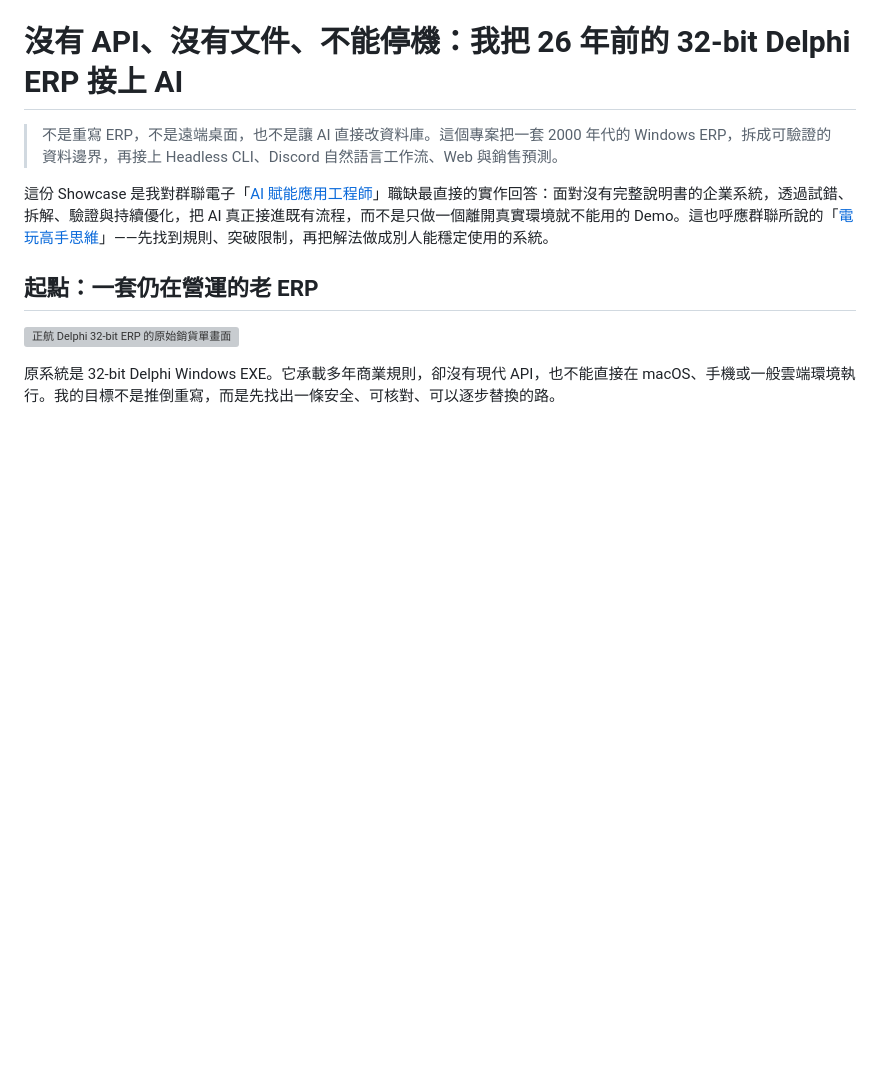
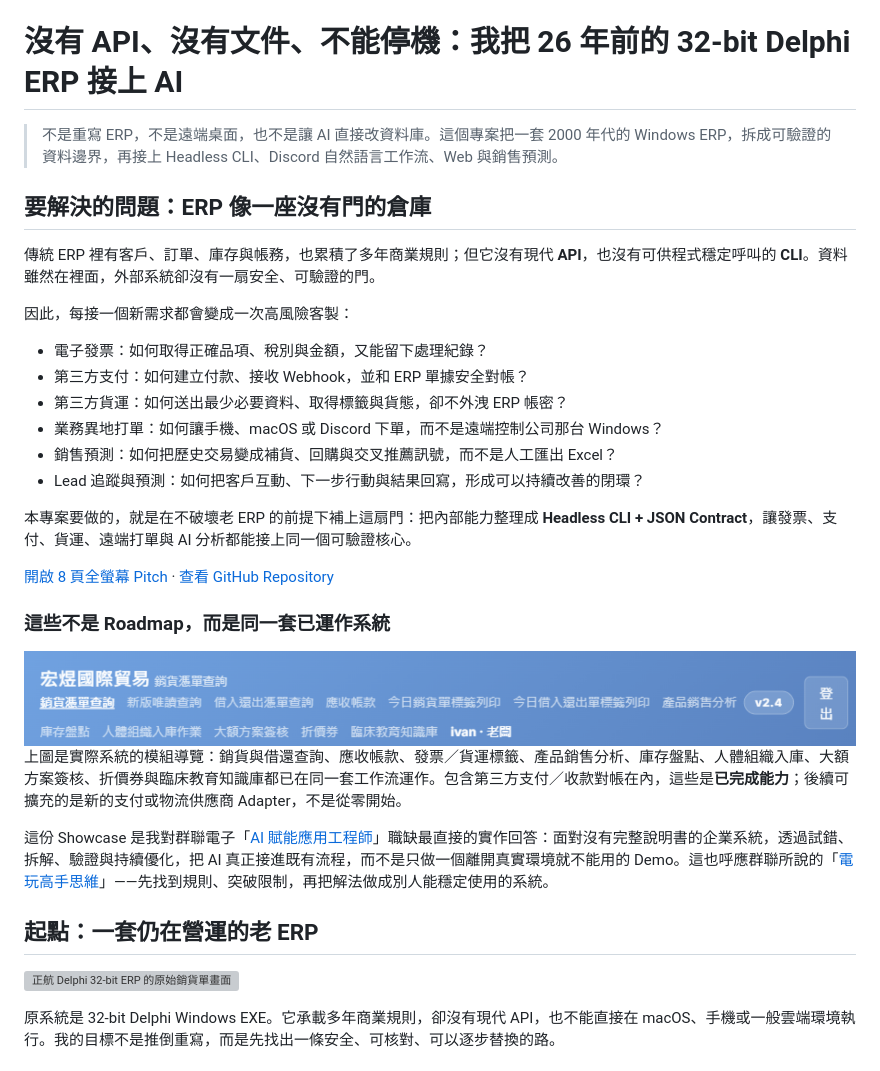
Before and after one commit to joeIvan2/legacy-erp-headless-bridge, a Markdown page: README.md, the part around the change. Drawn GitHub-style; pictures changed too: docs/screenshots/erp-workflow-navigation.png (added); blank space fills up the shorter version; grey boxes are pictures that could not be loaded.

Commit message:
feat: add eight-slide ERP to AI pitch site

```diff
--- a/README.md
+++ b/README.md
@@ -1,6 +1,31 @@
 # 沒有 API、沒有文件、不能停機：我把 26 年前的 32-bit Delphi ERP 接上 AI
 
 > 不是重寫 ERP，不是遠端桌面，也不是讓 AI 直接改資料庫。這個專案把一套 2000 年代的 Windows ERP，拆成可驗證的資料邊界，再接上 Headless CLI、Discord 自然語言工作流、Web 與銷售預測。
+
+## 要解決的問題：ERP 像一座沒有門的倉庫
+
+傳統 ERP 裡有客戶、訂單、庫存與帳務，也累積了多年商業規則；但它沒有現代 **API**，也沒有可供程式穩定呼叫的 **CLI**。資料雖然在裡面，外部系統卻沒有一扇安全、可驗證的門。
+
+因此，每接一個新需求都會變成一次高風險客製：
+
+- 電子發票：如何取得正確品項、稅別與金額，又能留下處理紀錄？
+- 第三方支付：如何建立付款、接收 Webhook，並和 ERP 單據安全對帳？
+- 第三方貨運：如何送出最少必要資料、取得標籤與貨態，卻不外洩 ERP 帳密？
+- 業務異地打單：如何讓手機、macOS 或 Discord 下單，而不是遠端控制公司那台 Windows？
+- 銷售預測：如何把歷史交易變成補貨、回購與交叉推薦訊號，而不是人工匯出 Excel？
+- Lead 追蹤與預測：如何把客戶互動、下一步行動與結果回寫，形成可以持續改善的閉環？
+
+本專案要做的，就是在不破壞老 ERP 的前提下補上這扇門：把內部能力整理成 **Headless CLI + JSON Contract**，讓發票、支付、貨運、遠端打單與 AI 分析都能接上同一個可驗證核心。
+
+[開啟 8 頁全螢幕 Pitch](https://joeivan2.github.io/legacy-erp-headless-bridge/) · [查看 GitHub Repository](https://github.com/joeIvan2/legacy-erp-headless-bridge)
+
+### 這些不是 Roadmap，而是同一套已運作系統
+
+<a href="docs/screenshots/erp-workflow-navigation.png">
+  <img src="docs/screenshots/erp-workflow-navigation.png" alt="實際系統導覽列，顯示銷貨憑單、新版唯讀查詢、借入還出、應收帳款、標籤列印、產品銷售分析、庫存盤點、入庫、簽核、折價券與知識庫等已落地模組" width="100%">
+</a>
+
+上圖是實際系統的模組導覽：銷貨與借還查詢、應收帳款、發票／貨運標籤、產品銷售分析、庫存盤點、人體組織入庫、大額方案簽核、折價券與臨床教育知識庫都已在同一套工作流運作。包含第三方支付／收款對帳在內，這些是**已完成能力**；後續可擴充的是新的支付或物流供應商 Adapter，不是從零開始。
 
 這份 Showcase 是我對群聯電子「[AI 賦能應用工程師](https://www.104.com.tw/job/8y9sm?jobsource=company_job)」職缺最直接的實作回答：面對沒有完整說明書的企業系統，透過試錯、拆解、驗證與持續優化，把 AI 真正接進既有流程，而不是只做一個離開真實環境就不能用的 Demo。這也呼應群聯所說的「[電玩高手思維](https://uanalyze.com.tw/articles/2374653827)」——先找到規則、突破限制，再把解法做成別人能穩定使用的系統。
 
```
Also changed, not shown: docs/screenshots/README.md (+1 -0 lines), 4 other files.
